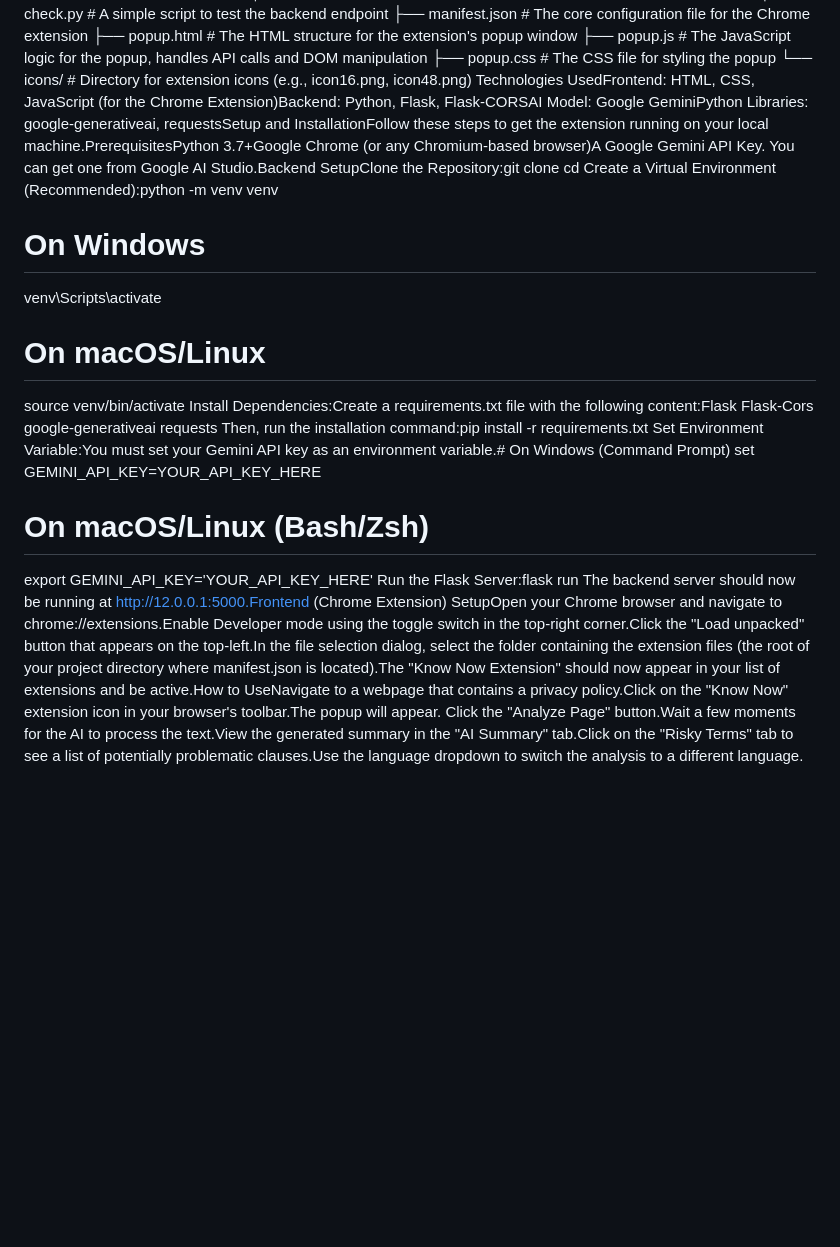
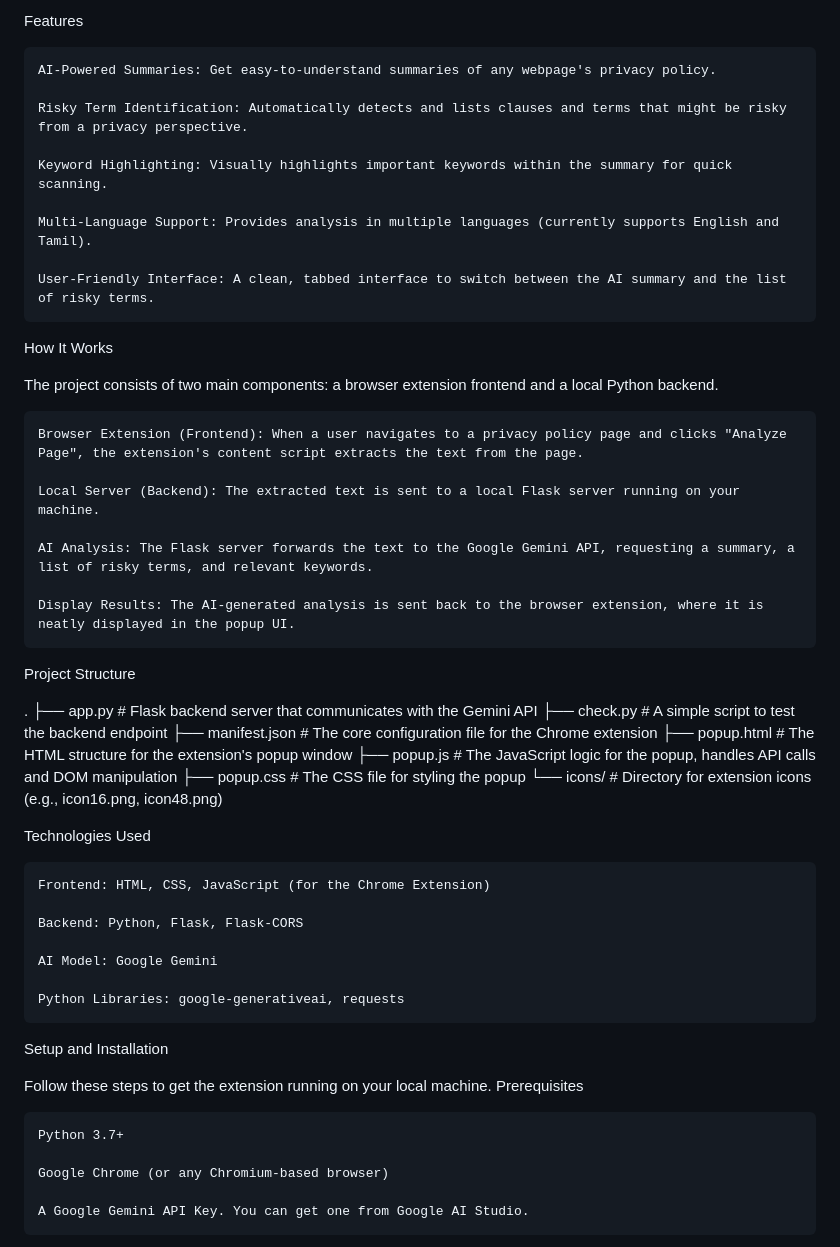
Before and after one commit to Sabarish0605/KnowNow, a Markdown page: README.md, the part around one of its changes. GitHub-like rendering; blank space fills up the shorter version.

```diff
--- a/README.md
+++ b/README.md
@@ -2,3 +24,30 @@ Know Now: AI-Powered Privacy Policy AnalyzerKnow Now is a browser extension desi
+Features
+
+    AI-Powered Summaries: Get easy-to-understand summaries of any webpage's privacy policy.
+
+    Risky Term Identification: Automatically detects and lists clauses and terms that might be risky from a privacy perspective.
+
+    Keyword Highlighting: Visually highlights important keywords within the summary for quick scanning.
+
+    Multi-Language Support: Provides analysis in multiple languages (currently supports English and Tamil).
+
+    User-Friendly Interface: A clean, tabbed interface to switch between the AI summary and the list of risky terms.
+
+How It Works
+
+The project consists of two main components: a browser extension frontend and a local Python backend.
+
+    Browser Extension (Frontend): When a user navigates to a privacy policy page and clicks "Analyze Page", the extension's content script extracts the text from the page.
+
+    Local Server (Backend): The extracted text is sent to a local Flask server running on your machine.
+
+    AI Analysis: The Flask server forwards the text to the Google Gemini API, requesting a summary, a list of risky terms, and relevant keywords.
+
+    Display Results: The AI-generated analysis is sent back to the browser extension, where it is neatly displayed in the popup UI.
+
+Project Structure
+
+.
 ├── app.py                # Flask backend server that communicates with the Gemini API
 ├── check.py              # A simple script to test the backend endpoint
 ├── manifest.json         # The core configuration file for the Chrome extension
@@ -6,22 +55,25 @@ Know Now: AI-Powered Privacy Policy AnalyzerKnow Now is a browser extension desi
 ├── popup.js              # The JavaScript logic for the popup, handles API calls and DOM manipulation
 ├── popup.css             # The CSS file for styling the popup
 └── icons/                # Directory for extension icons (e.g., icon16.png, icon48.png)
-Technologies UsedFrontend: HTML, CSS, JavaScript (for the Chrome Extension)Backend: Python, Flask, Flask-CORSAI Model: Google GeminiPython Libraries: google-generativeai, requestsSetup and InstallationFollow these steps to get the extension running on your local machine.PrerequisitesPython 3.7+Google Chrome (or any Chromium-based browser)A Google Gemini API Key. You can get one from Google AI Studio.Backend SetupClone the Repository:git clone <your-repository-url>
-cd <your-repository-directory>
-Create a Virtual Environment (Recommended):python -m venv venv
-# On Windows
-venv\Scripts\activate
-# On macOS/Linux
-source venv/bin/activate
-Install Dependencies:Create a requirements.txt file with the following content:Flask
-Flask-Cors
-google-generativeai
-requests
-Then, run the installation command:pip install -r requirements.txt
-Set Environment Variable:You must set your Gemini API key as an environment variable.# On Windows (Command Prompt)
-set GEMINI_API_KEY=YOUR_API_KEY_HERE
 
-# On macOS/Linux (Bash/Zsh)
-export GEMINI_API_KEY='YOUR_API_KEY_HERE'
-Run the Flask Server:flask run
-The backend server should now be running at http://12.0.0.1:5000.Frontend (Chrome Extension) SetupOpen your Chrome browser and navigate to chrome://extensions.Enable Developer mode using the toggle switch in the top-right corner.Click the "Load unpacked" button that appears on the top-left.In the file selection dialog, select the folder containing the extension files (the root of your project directory where manifest.json is located).The "Know Now Extension" should now appear in your list of extensions and be active.How to UseNavigate to a webpage that contains a privacy policy.Click on the "Know Now" extension icon in your browser's toolbar.The popup will appear. Click the "Analyze Page" button.Wait a few moments for the AI to process the text.View the generated summary in the "AI Summary" tab.Click on the "Risky Terms" tab to see a list of potentially problematic clauses.Use the language dropdown to switch the analysis to a different language.
+Technologies Used
+
+    Frontend: HTML, CSS, JavaScript (for the Chrome Extension)
+
+    Backend: Python, Flask, Flask-CORS
+
+    AI Model: Google Gemini
+
+    Python Libraries: google-generativeai, requests
+
+Setup and Installation
+
+Follow these steps to get the extension running on your local machine.
+Prerequisites
+
+    Python 3.7+
+
+    Google Chrome (or any Chromium-based browser)
+
+    A Google Gemini API Key. You can get one from Google AI Studio.
+
```
Also changed, not shown: other parts of README.md (+92 -1 lines).
